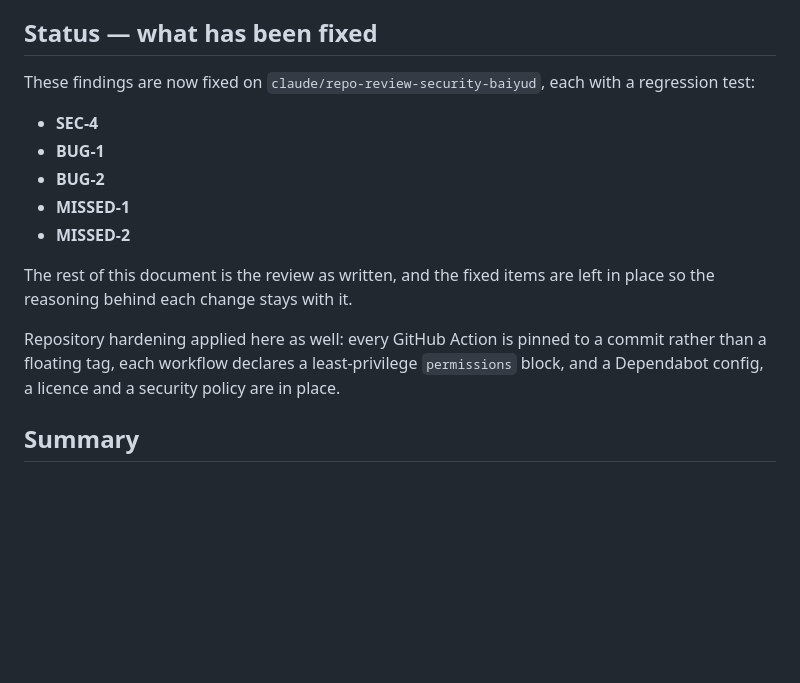
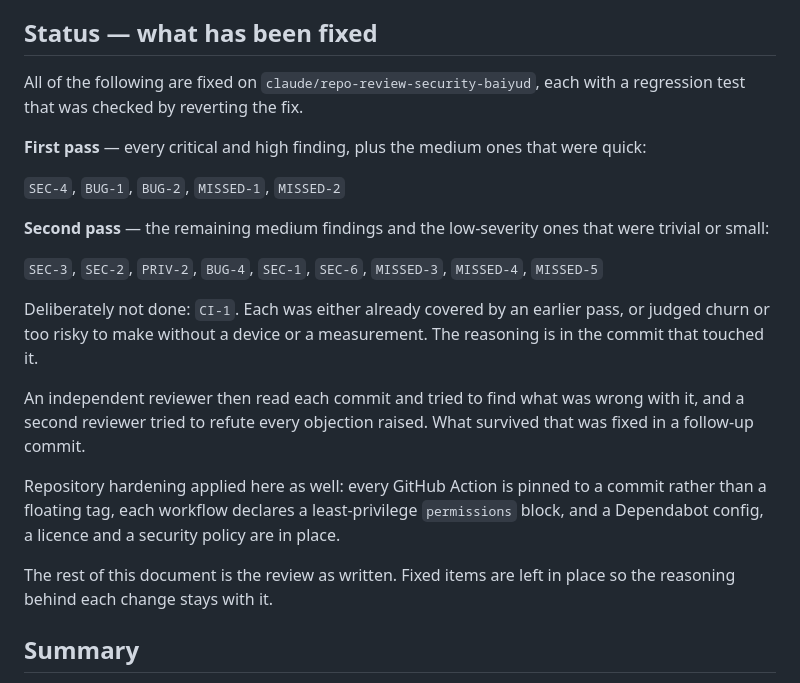
Before and after one commit to Platteration/selfreportle, a Markdown page: REVIEW.md, the part around the change. GitHub-like rendering; blank space fills up the shorter version.

Commit message:
Record both fix passes in the review, and what was deliberately left
The status section listed only the first pass, so every finding the
second pass closed still read as open. It now names both passes and the
items deliberately not done.

Co-Authored-By: Claude Opus 5 <noreply@anthropic.com>
Claude-Session: https://claude.ai/code/session_01RuHbyVs3oKMg3VejLe6B3N

```diff
--- a/REVIEW.md
+++ b/REVIEW.md
@@ -4,17 +4,23 @@ Two independent reviewers read every first-party file in this repository; a thir
 
 ## Status — what has been fixed
 
-These findings are now fixed on `claude/repo-review-security-baiyud`, each with a regression test:
+All of the following are fixed on `claude/repo-review-security-baiyud`, each with a regression test that was checked by reverting the fix.
 
-- **SEC-4**
-- **BUG-1**
-- **BUG-2**
-- **MISSED-1**
-- **MISSED-2**
+**First pass** — every critical and high finding, plus the medium ones that were quick:
 
-The rest of this document is the review as written, and the fixed items are left in place so the reasoning behind each change stays with it.
+`SEC-4`, `BUG-1`, `BUG-2`, `MISSED-1`, `MISSED-2`
+
+**Second pass** — the remaining medium findings and the low-severity ones that were trivial or small:
+
+`SEC-3`, `SEC-2`, `PRIV-2`, `BUG-4`, `SEC-1`, `SEC-6`, `MISSED-3`, `MISSED-4`, `MISSED-5`
+
+Deliberately not done: `CI-1`. Each was either already covered by an earlier pass, or judged churn or too risky to make without a device or a measurement. The reasoning is in the commit that touched it.
+
+An independent reviewer then read each commit and tried to find what was wrong with it, and a second reviewer tried to refute every objection raised. What survived that was fixed in a follow-up commit.
 
 Repository hardening applied here as well: every GitHub Action is pinned to a commit rather than a floating tag, each workflow declares a least-privilege `permissions` block, and a Dependabot config, a licence and a security policy are in place.
+
+The rest of this document is the review as written. Fixed items are left in place so the reasoning behind each change stays with it.
 
 ## Summary
 
```
